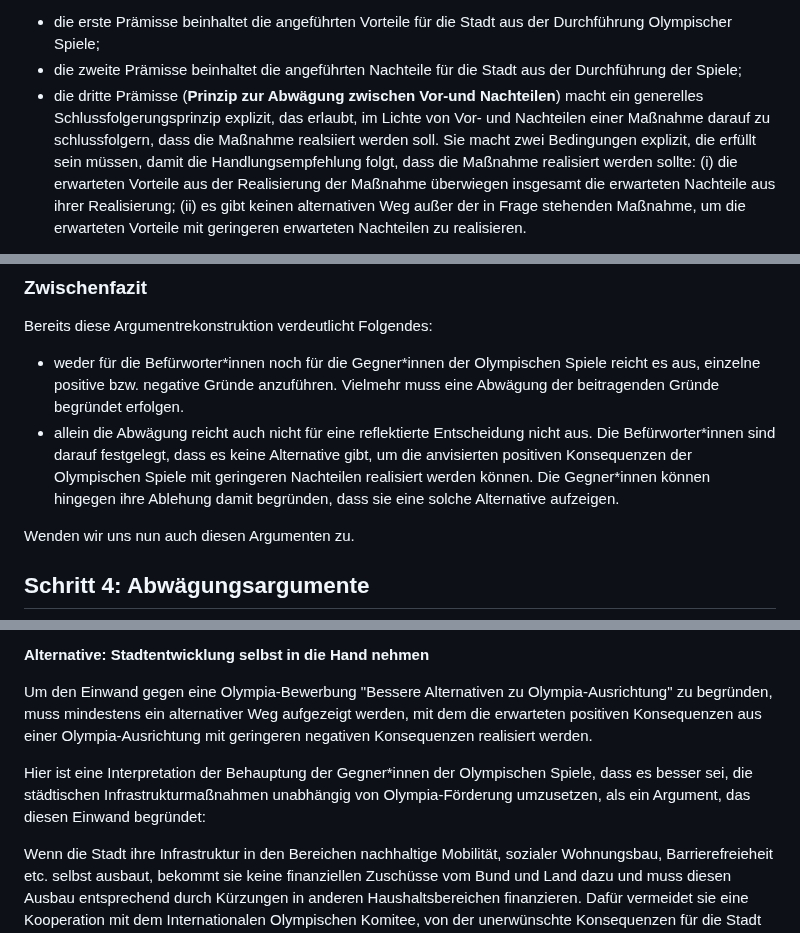
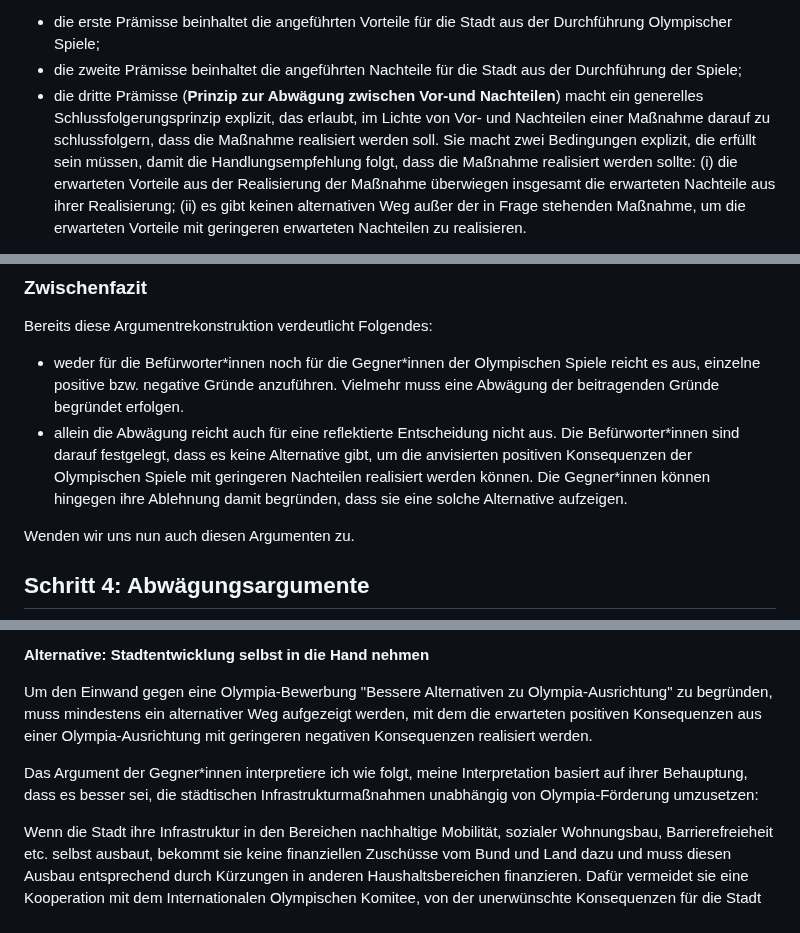
Before and after one commit to argumentations-agentur/argumentations-agentur.github.io, a Markdown page: src/posts/olympia-bewerbung-muenchen.md, 3 parts joined by grey strips. Drawn GitHub-style.

```diff
--- a/src/posts/olympia-bewerbung-muenchen.md
+++ b/src/posts/olympia-bewerbung-muenchen.md
@@ -392,7 +392,7 @@ Beide Argumente bestehen aus jeweils fünf Prämissen. (Alle Prämissen der reko
 Die ersten drei Prämissen sind unter den Befürworter\*innen und den Gegner\*innen der Olympia-Bewerbung unumstritten (sie sind in der Graphik entsprechend gruppiert):
 * die erste Prämisse beinhaltet die angeführten Vorteile für die Stadt aus der Durchführung Olympischer Spiele;
 * die zweite Prämisse beinhaltet die angeführten Nachteile für die Stadt aus der Durchführung der Spiele;
-* die dritte Prämisse (**Prinzip zur Abwägung zwischen Vor-und Nachteilen**) macht ein generelles Schlussfolgerungsprinzip explizit, das erlaubt, im Lichte von Vor- und Nachteilen einer Maßnahme darauf zu schlussfolgern, dass die Maßnahme realsiiert werden soll. Sie macht zwei Bedingungen explizit, die erfüllt sein müssen, damit die Handlungsempfehlung folgt, dass die Maßnahme realisiert werden sollte:
+* die dritte Prämisse (**Prinzip zur Abwägung zwischen Vor-und Nachteilen**) macht ein generelles Schlussfolgerungsprinzip explizit, das erlaubt, im Lichte von Vor- und Nachteilen einer Maßnahme darauf zu schlussfolgern, dass die Maßnahme realisiert werden soll. Sie macht zwei Bedingungen explizit, die erfüllt sein müssen, damit die Handlungsempfehlung folgt, dass die Maßnahme realisiert werden sollte:
   (i) die erwarteten Vorteile aus der Realisierung der Maßnahme überwiegen insgesamt die erwarteten Nachteile aus ihrer Realisierung;
   (ii) es gibt keinen alternativen Weg außer der in Frage stehenden Maßnahme, um die erwarteten Vorteile mit geringeren erwarteten Nachteilen zu realisieren.
 
@@ -416,7 +416,7 @@ Die Kontroverse in der Beurteilung der Erwünschtheit der Olympischen Spiele res
 Bereits diese Argumentrekonstruktion verdeutlicht Folgendes:
 
 * weder für die Befürworter\*innen noch für die Gegner\*innen der Olympischen Spiele reicht es aus, einzelne positive bzw. negative Gründe anzuführen. Vielmehr muss eine Abwägung der beitragenden Gründe begründet erfolgen.
-* allein die Abwägung reicht auch nicht für eine reflektierte Entscheidung nicht aus. Die Befürworter\*innen sind darauf festgelegt, dass es keine Alternative gibt, um die anvisierten positiven Konsequenzen der Olympischen Spiele mit geringeren Nachteilen realisiert werden können. Die Gegner\*innen können hingegen ihre Ablehung damit begründen, dass sie eine solche Alternative aufzeigen.
+* allein die Abwägung reicht auch für eine reflektierte Entscheidung nicht aus. Die Befürworter\*innen sind darauf festgelegt, dass es keine Alternative gibt, um die anvisierten positiven Konsequenzen der Olympischen Spiele mit geringeren Nachteilen realisiert werden können. Die Gegner\*innen können hingegen ihre Ablehnung damit begründen, dass sie eine solche Alternative aufzeigen.
 
 Wenden wir uns nun auch diesen Argumenten zu.
 
@@ -578,7 +578,7 @@ Dieses Argument begründet die Prämisse im Einwand gegen die Olympia-Bewerbung
 
 Um den Einwand gegen eine Olympia-Bewerbung "Bessere Alternativen zu Olympia-Ausrichtung" zu begründen, muss mindestens ein alternativer Weg aufgezeigt werden, mit dem die erwarteten positiven Konsequenzen aus einer Olympia-Ausrichtung mit geringeren negativen Konsequenzen realisiert werden.
 
-Hier ist eine Interpretation der Behauptung der Gegner\*innen der Olympischen Spiele, dass es besser sei, die städtischen Infrastrukturmaßnahmen unabhängig von Olympia-Förderung umzusetzen, als ein Argument, das diesen Einwand begründet:
+Das Argument der Gegner\*innen interpretiere ich wie folgt, meine Interpretation basiert auf ihrer Behauptung, dass es besser sei, die städtischen Infrastrukturmaßnahmen unabhängig von Olympia-Förderung umzusetzen:
 
 Wenn die Stadt ihre Infrastruktur in den Bereichen nachhaltige Mobilität, sozialer Wohnungsbau, Barrierefreieheit etc. selbst ausbaut, bekommt sie keine finanziellen Zuschüsse vom Bund und Land dazu und muss diesen Ausbau entsprechend durch Kürzungen in anderen Haushaltsbereichen finanzieren. Dafür vermeidet sie eine Kooperation mit dem Internationalen Olympischen Komitee, von der unerwünschte Konsequenzen für die Stadt und ihre Bewohner\*innen zu befürchten sind.
 
```
Also changed, not shown: other parts of src/posts/olympia-bewerbung-muenchen.md (+9 -9 lines).
